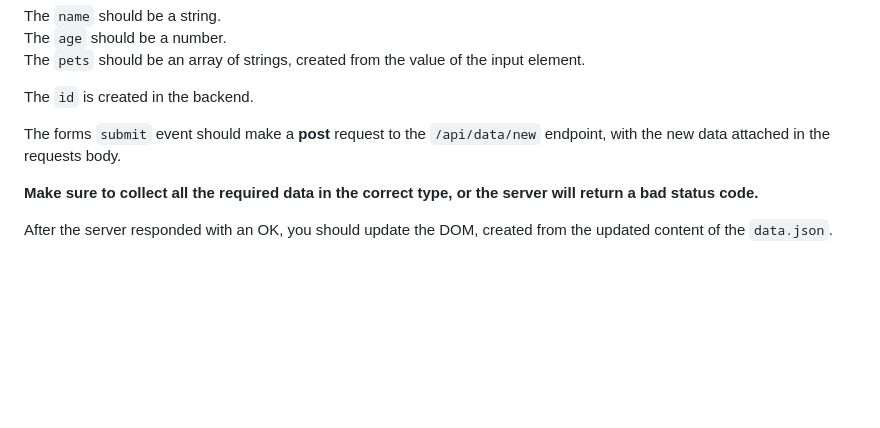
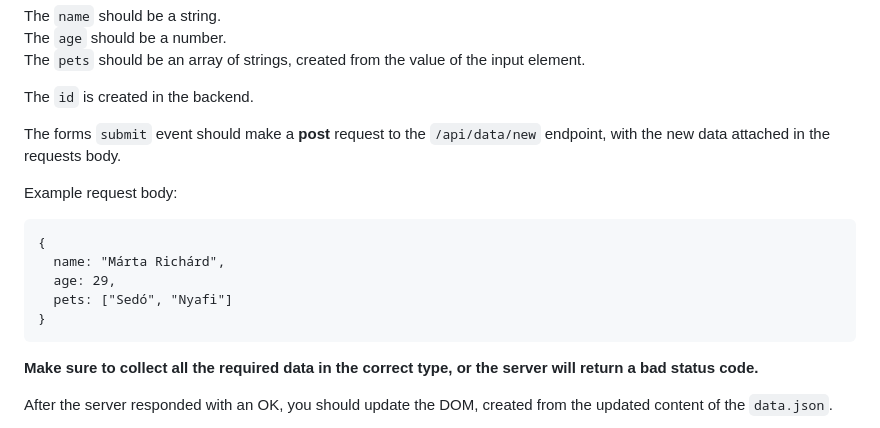
Before and after one commit to milviusattila/third-quarter-exam, a Markdown page: README.md, the part around the change. Rendered like a GitHub page; blank space fills up the shorter version.

Commit message:
added request example

````diff
--- a/README.md
+++ b/README.md
@@ -125,6 +125,15 @@ The `id` is created in the backend.
 
 The forms `submit` event should make a **post** request to the `/api/data/new` endpoint, with the new data attached in the requests body.
 
+Example request body:
+```
+{
+  name: "Márta Richárd",
+  age: 29,
+  pets: ["Sedó", "Nyafi"]
+}
+```
+
 **Make sure to collect all the required data in the correct type, or the server will return a bad status code.**
 
 After the server responded with an OK, you should update the DOM, created from the updated content of the `data.json`.
````
